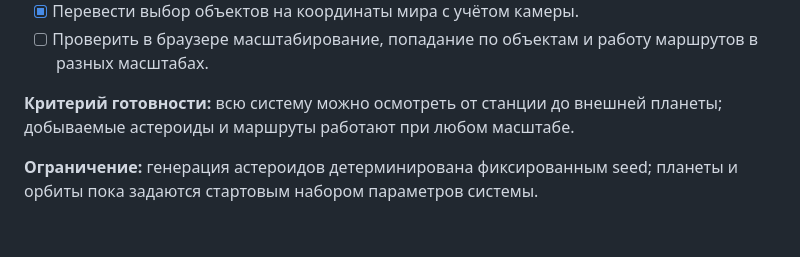
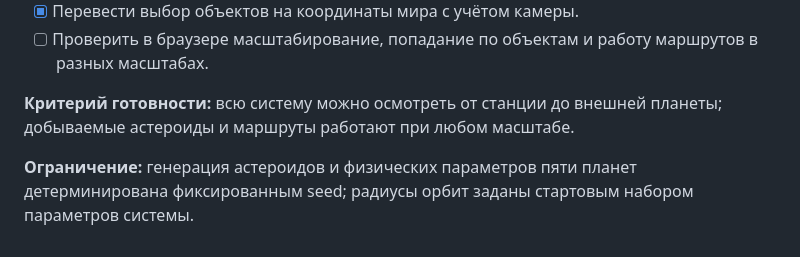
Before and after one commit to burduk-dev/per-aspera, a Markdown page: PLAN.md, the part around the change. Drawn GitHub-style.

Commit message:
Clarify deterministic planet generation

```diff
--- a/PLAN.md
+++ b/PLAN.md
@@ -129,4 +129,4 @@
 
 **Критерий готовности:** всю систему можно осмотреть от станции до внешней планеты; добываемые астероиды и маршруты работают при любом масштабе.
 
-**Ограничение:** генерация астероидов детерминирована фиксированным seed; планеты и орбиты пока задаются стартовым набором параметров системы.
+**Ограничение:** генерация астероидов и физических параметров пяти планет детерминирована фиксированным seed; радиусы орбит заданы стартовым набором параметров системы.
```
